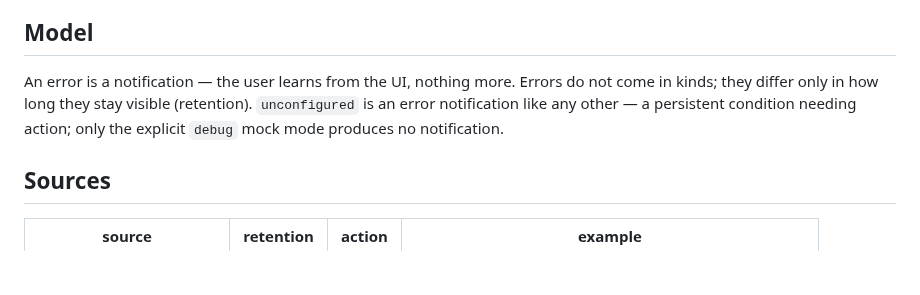
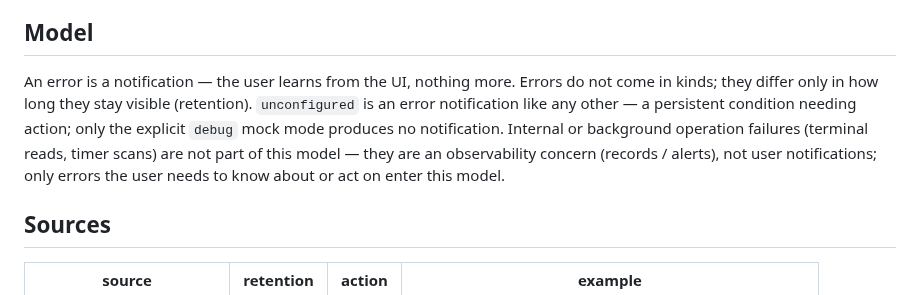
Before and after one commit to ambery-ai/ambery, a Markdown page: docs/errors.md, the part around the change. Rendered like a GitHub page; blank space fills up the shorter version.

Commit message:
docs: error model excludes internal operation failures (observability, not notifications)

```diff
--- a/docs/errors.md
+++ b/docs/errors.md
@@ -12,7 +12,7 @@ English | [中文](errors.zh.md)
 
 ## Model
 
-An error is a notification — the user learns from the UI, nothing more. Errors do not come in kinds; they differ only in how long they stay visible (retention). `unconfigured` is an error notification like any other — a persistent condition needing action; only the explicit `debug` mock mode produces no notification.
+An error is a notification — the user learns from the UI, nothing more. Errors do not come in kinds; they differ only in how long they stay visible (retention). `unconfigured` is an error notification like any other — a persistent condition needing action; only the explicit `debug` mock mode produces no notification. Internal or background operation failures (terminal reads, timer scans) are not part of this model — they are an observability concern (records / alerts), not user notifications; only errors the user needs to know about or act on enter this model.
 
 ## Sources
 
```
Also changed, not shown: docs/errors.zh.md (+1 -1 lines).
